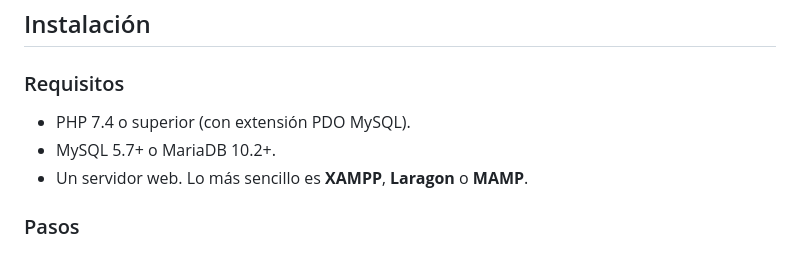
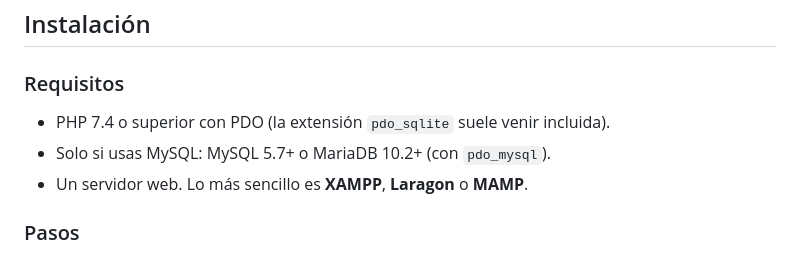
Before and after one commit to nicolastrejos42/taskflow, a Markdown page: README.md, the part around one of its changes. Rendered like a GitHub page.

```diff
--- a/README.md
+++ b/README.md
@@ -61,8 +56,8 @@ TaskFlow/
 ## Instalación
 
 ### Requisitos
-- PHP 7.4 o superior (con extensión PDO MySQL).
-- MySQL 5.7+ o MariaDB 10.2+.
+- PHP 7.4 o superior con PDO (la extensión `pdo_sqlite` suele venir incluida).
+- Solo si usas MySQL: MySQL 5.7+ o MariaDB 10.2+ (con `pdo_mysql`).
 - Un servidor web. Lo más sencillo es **XAMPP**, **Laragon** o **MAMP**.
 
 ### Pasos
```
Also changed, not shown: other parts of README.md (+5 -41 lines).
